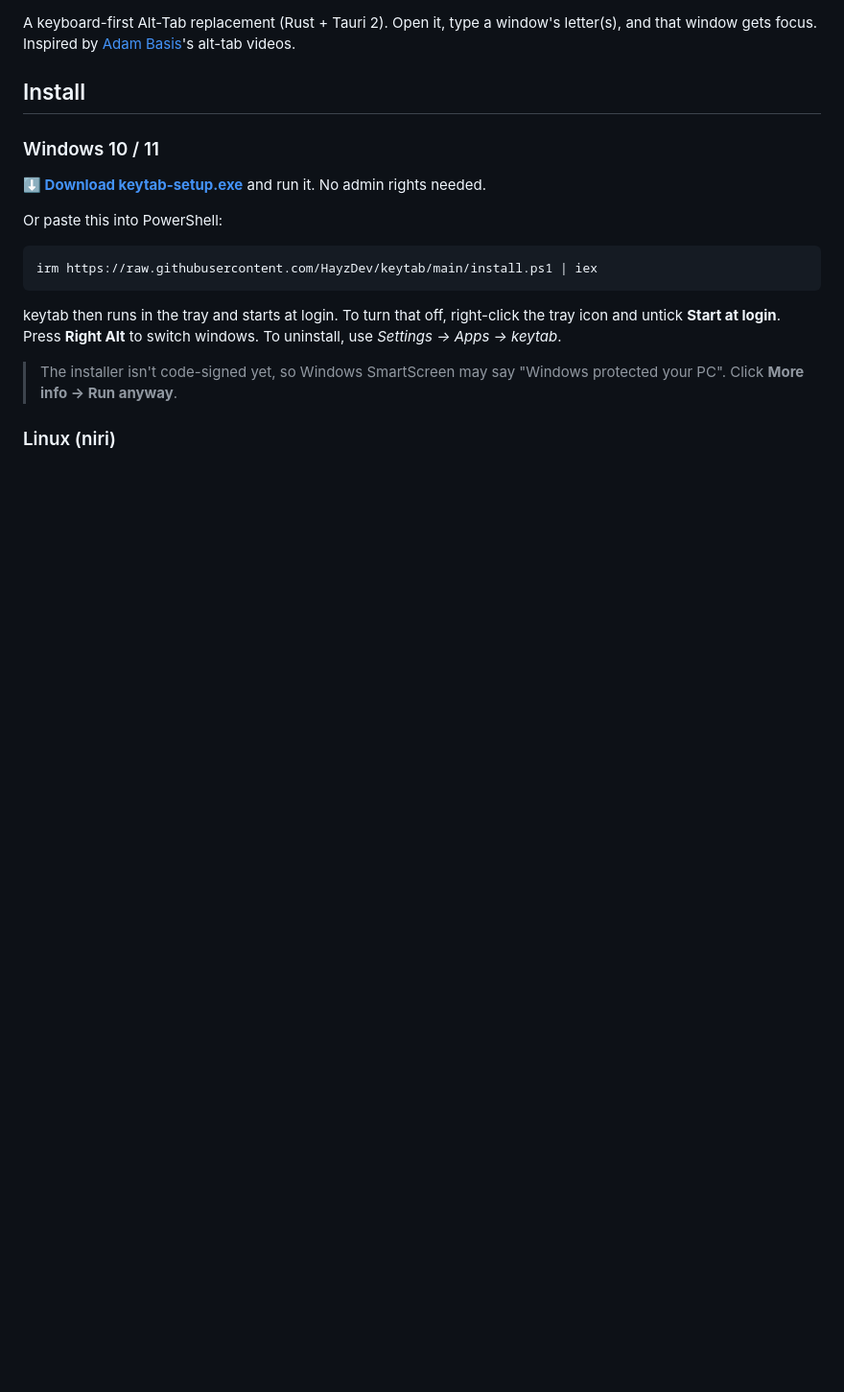
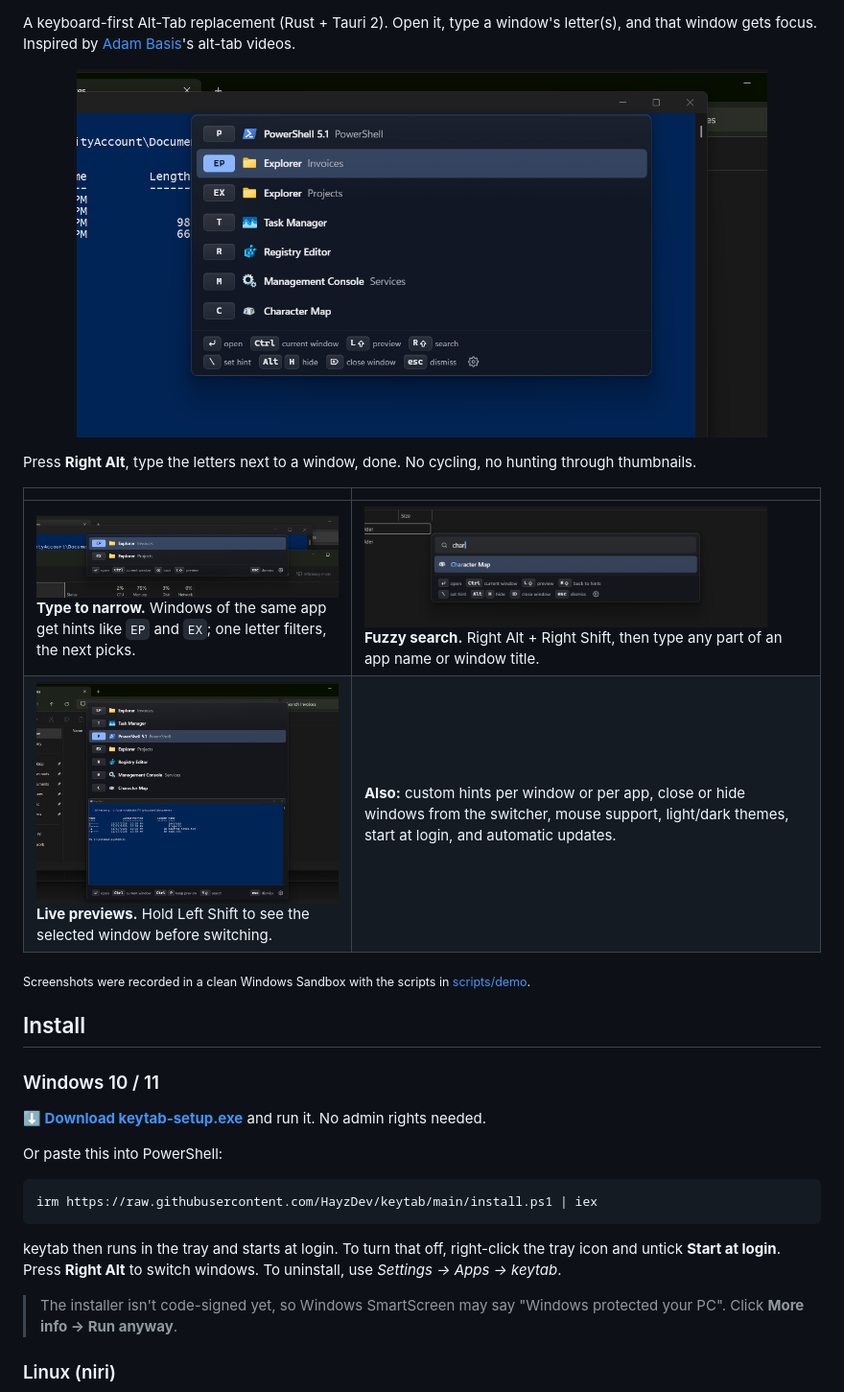
Before and after one commit to HayzDev/keytab, a Markdown page: README.md, the part around one of its changes. Shown at 96% size. Drawn GitHub-style; pictures changed too: docs/screenshots/hints.png (added), docs/screenshots/narrow.png (added), docs/screenshots/preview.png (added); blank space fills up the shorter version.

Commit message:
README: screenshots recorded in a clean Windows Sandbox, badges, feature overview
Co-Authored-By: Claude Opus 5.5 <noreply@anthropic.com>

```diff
--- a/README.md
+++ b/README.md
@@ -2,6 +6,19 @@
 
 A keyboard-first Alt-Tab replacement (Rust + Tauri 2). Open it, type a window's letter(s), and that window gets focus.
 Inspired by [Adam Basis](https://www.youtube.com/@AdamBasis)'s alt-tab videos.
+
+<p align="center">
+  <img src="docs/screenshots/hints.png" alt="keytab open over the desktop: every window has a short letter hint" width="720">
+</p>
+
+Press **Right Alt**, type the letters next to a window, done. No cycling, no hunting through thumbnails.
+
+| | |
+|---|---|
+| <img src="docs/screenshots/narrow.png" alt="Typing E narrows the list to the two Explorer windows" width="420"><br>**Type to narrow.** Windows of the same app get hints like `EP` and `EX`; one letter filters, the next picks. | <img src="docs/screenshots/search.png" alt="Fuzzy search for char finds Character Map" width="420"><br>**Fuzzy search.** Right Alt + Right Shift, then type any part of an app name or window title. |
+| <img src="docs/screenshots/preview.png" alt="Holding Left Shift shows a live preview of the selected window" width="420"><br>**Live previews.** Hold Left Shift to see the selected window before switching. | **Also:** custom hints per window or per app, close or hide windows from the switcher, mouse support, light/dark themes, start at login, and automatic updates. |
+
+<sub>Screenshots were recorded in a clean Windows Sandbox with the scripts in [scripts/demo](scripts/demo).</sub>
 
 ## Install
 
```
Also changed, not shown: other parts of README.md (+4 -0 lines), 3 other files.
